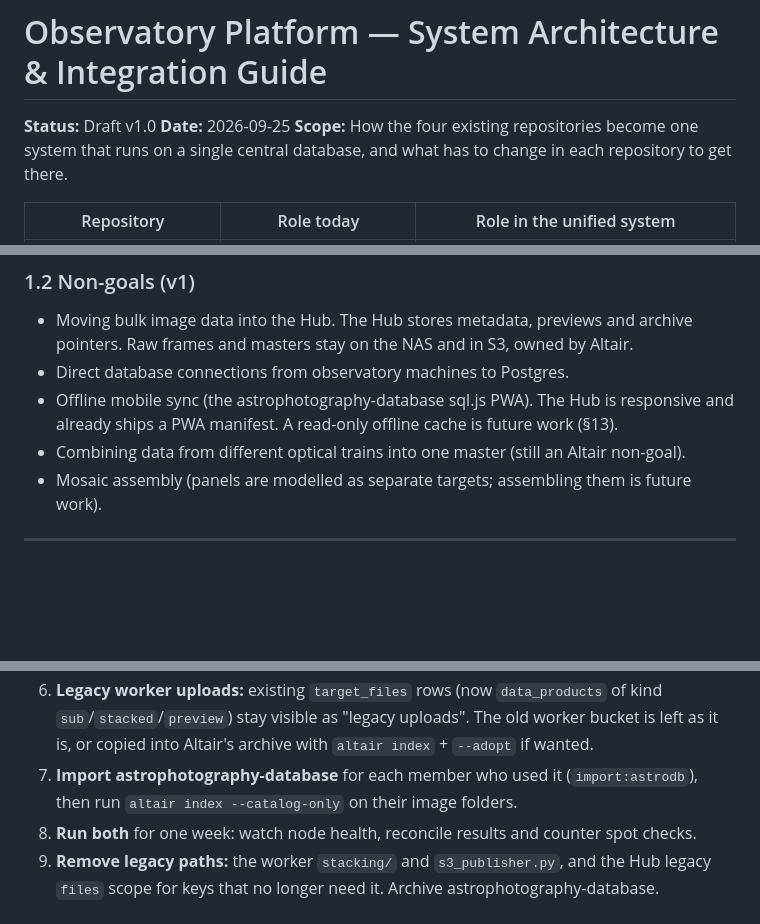
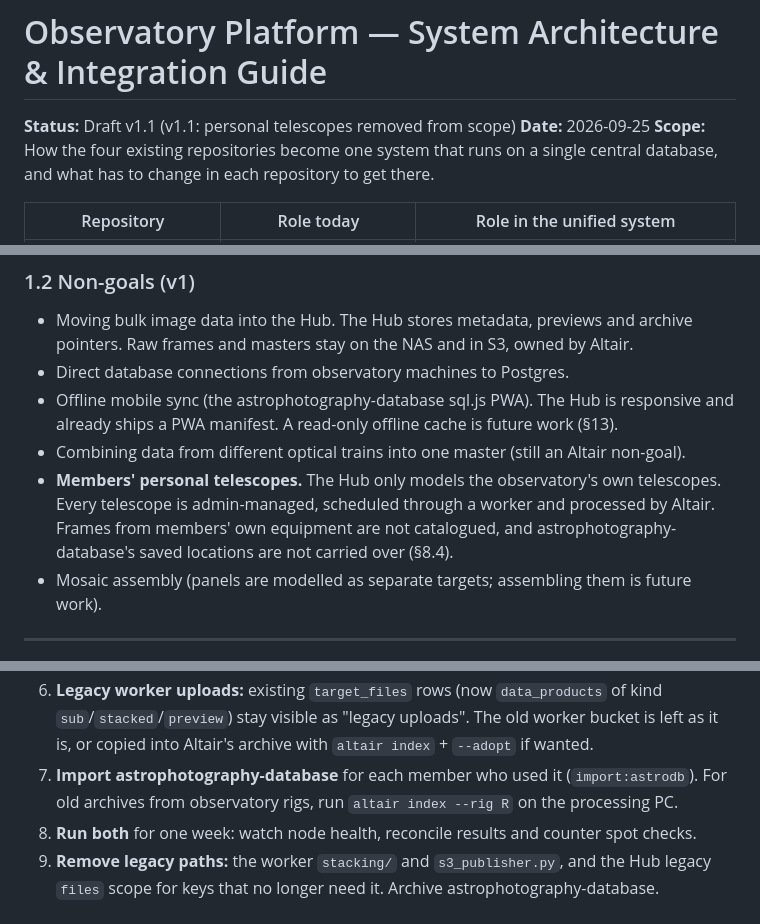
Before and after one commit to cecomp64/altair-observatory-system, a Markdown page: docs/SYSTEM_ARCHITECTURE.md, 3 parts joined by grey strips. GitHub-like rendering; blank space fills up the shorter version.

```diff
--- a/docs/SYSTEM_ARCHITECTURE.md
+++ b/docs/SYSTEM_ARCHITECTURE.md
@@ -1,6 +1,6 @@
 # Observatory Platform — System Architecture & Integration Guide
 
-**Status:** Draft v1.0
+**Status:** Draft v1.1 (v1.1: personal telescopes removed from scope)
 **Date:** 2026-09-25
 **Scope:** How the four existing repositories become one system that runs on a single
 central database, and what has to change in each repository to get there.
@@ -86,6 +86,10 @@ changes it needs).
 - Offline mobile sync (the astrophotography-database sql.js PWA). The Hub is responsive
   and already ships a PWA manifest. A read-only offline cache is future work (§13).
 - Combining data from different optical trains into one master (still an Altair non-goal).
+- **Members' personal telescopes.** The Hub only models the observatory's own telescopes. Every
+  telescope is admin-managed, scheduled through a worker and processed by Altair. Frames from
+  members' own equipment are not catalogued, and astrophotography-database's saved
+  locations are not carried over (§8.4).
 - Mosaic assembly (panels are modelled as separate targets; assembling them is future work).
 
 ---
@@ -1171,8 +1172,8 @@ P3 once P1 is merged. Altair's PixInsight spike (its Phase 0) doesn't depend on
 6. **Legacy worker uploads:** existing `target_files` rows (now `data_products` of kind
    `sub`/`stacked`/`preview`) stay visible as "legacy uploads". The old worker bucket is left
    as it is, or copied into Altair's archive with `altair index` + `--adopt` if wanted.
-7. **Import astrophotography-database** for each member who used it (`import:astrodb`), then run
-   `altair index --catalog-only` on their image folders.
+7. **Import astrophotography-database** for each member who used it (`import:astrodb`). For
+   old archives from observatory rigs, run `altair index --rig R` on the processing PC.
 8. **Run both** for one week: watch node health, reconcile results and counter spot checks.
 9. **Remove legacy paths:** the worker `stacking/` and `s3_publisher.py`, and the Hub legacy
    `files` scope for keys that no longer need it. Archive astrophotography-database.
```
Also changed, not shown: other parts of docs/SYSTEM_ARCHITECTURE.md (+30 -33 lines).
